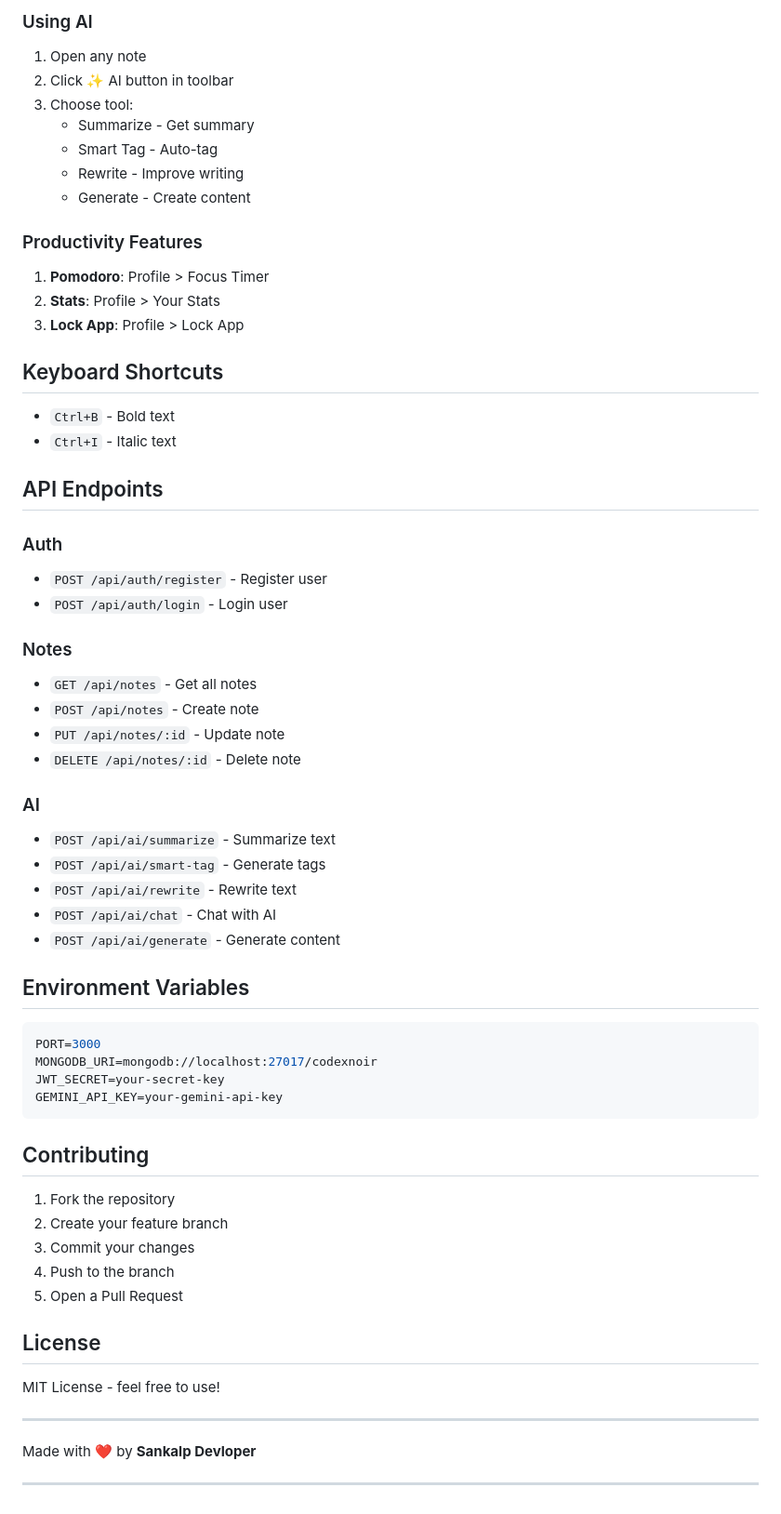
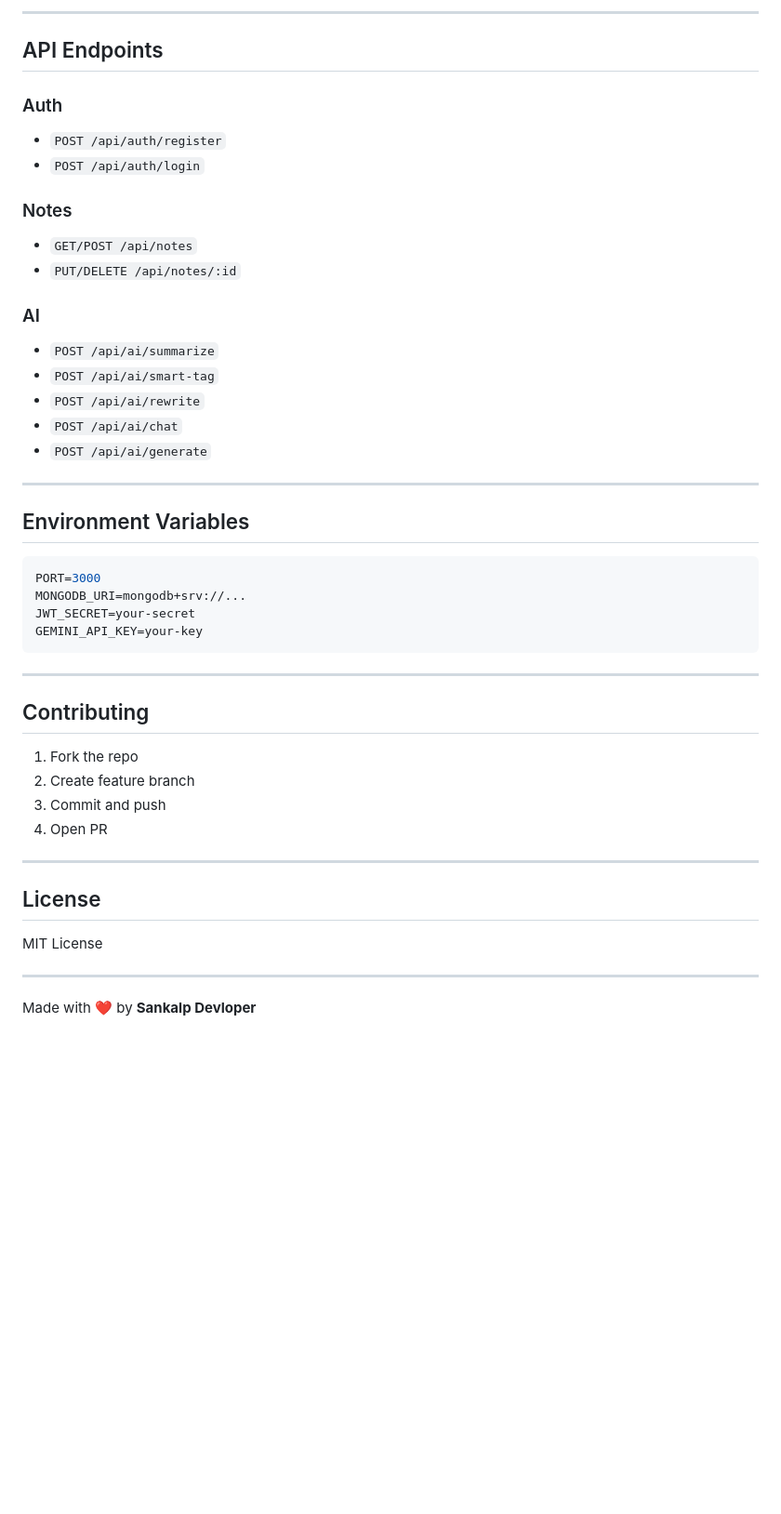
Before and after one commit to Sankalp28Roop/CodexNoir, a Markdown page: README.md, the part around one of its changes. Shown at 93% size. GitHub-like rendering; blank space fills up the shorter version.

````diff
--- a/README.md
+++ b/README.md
@@ -161,64 +183,48 @@ Notes/
-### Using AI
-1. Open any note
-2. Click ✨ AI button in toolbar
-3. Choose tool:
-   - Summarize - Get summary
-   - Smart Tag - Auto-tag
-   - Rewrite - Improve writing
-   - Generate - Create content
-
-### Productivity Features
-1. **Pomodoro**: Profile > Focus Timer
-2. **Stats**: Profile > Your Stats
-3. **Lock App**: Profile > Lock App
-
-## Keyboard Shortcuts
-
-- `Ctrl+B` - Bold text
-- `Ctrl+I` - Italic text
+---
 
 ## API Endpoints
 
 ### Auth
-- `POST /api/auth/register` - Register user
-- `POST /api/auth/login` - Login user
+- `POST /api/auth/register`
+- `POST /api/auth/login`
 
 ### Notes
-- `GET /api/notes` - Get all notes
-- `POST /api/notes` - Create note
-- `PUT /api/notes/:id` - Update note
-- `DELETE /api/notes/:id` - Delete note
+- `GET/POST /api/notes`
+- `PUT/DELETE /api/notes/:id`
 
 ### AI
-- `POST /api/ai/summarize` - Summarize text
-- `POST /api/ai/smart-tag` - Generate tags
-- `POST /api/ai/rewrite` - Rewrite text
-- `POST /api/ai/chat` - Chat with AI
-- `POST /api/ai/generate` - Generate content
+- `POST /api/ai/summarize`
+- `POST /api/ai/smart-tag`
+- `POST /api/ai/rewrite`
+- `POST /api/ai/chat`
+- `POST /api/ai/generate`
+
+---
 
 ## Environment Variables
 
 ```env
 PORT=3000
-MONGODB_URI=mongodb://localhost:27017/codexnoir
-JWT_SECRET=your-secret-key
-GEMINI_API_KEY=your-gemini-api-key
+MONGODB_URI=mongodb+srv://...
+JWT_SECRET=your-secret
+GEMINI_API_KEY=your-key
 ```
+
+---
 
 ## Contributing
 
-1. Fork the repository
-2. Create your feature branch
-3. Commit your changes
-4. Push to the branch
-5. Open a Pull Request
+1. Fork the repo
+2. Create feature branch
+3. Commit and push
+4. Open PR
+
+---
 
 ## License
 
-MIT License - feel free to use!
+MIT License
 
 ---
 
 Made with ❤️ by **Sankalp Devloper**
-
----
````
Also changed, not shown: other parts of README.md (+126 -104 lines).
